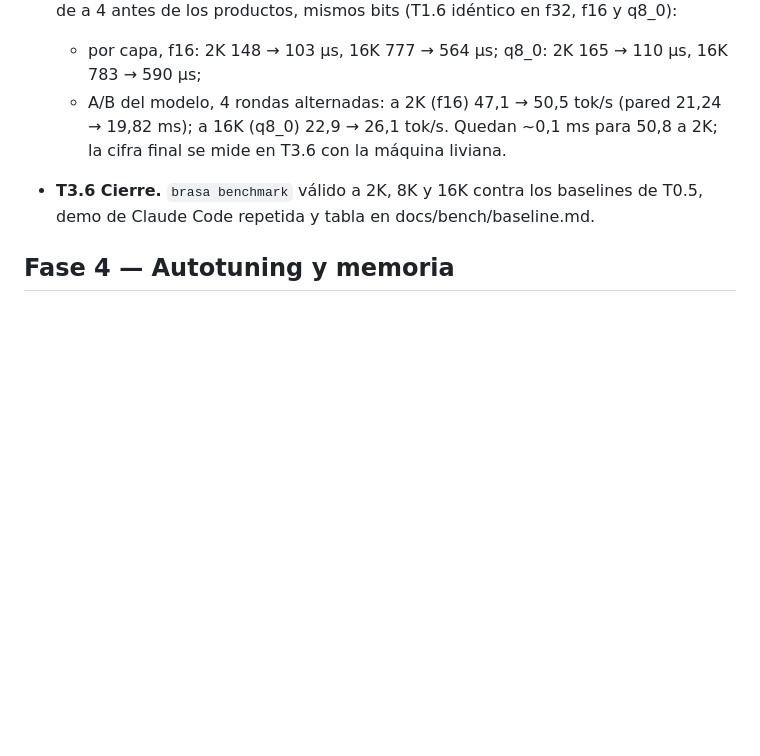
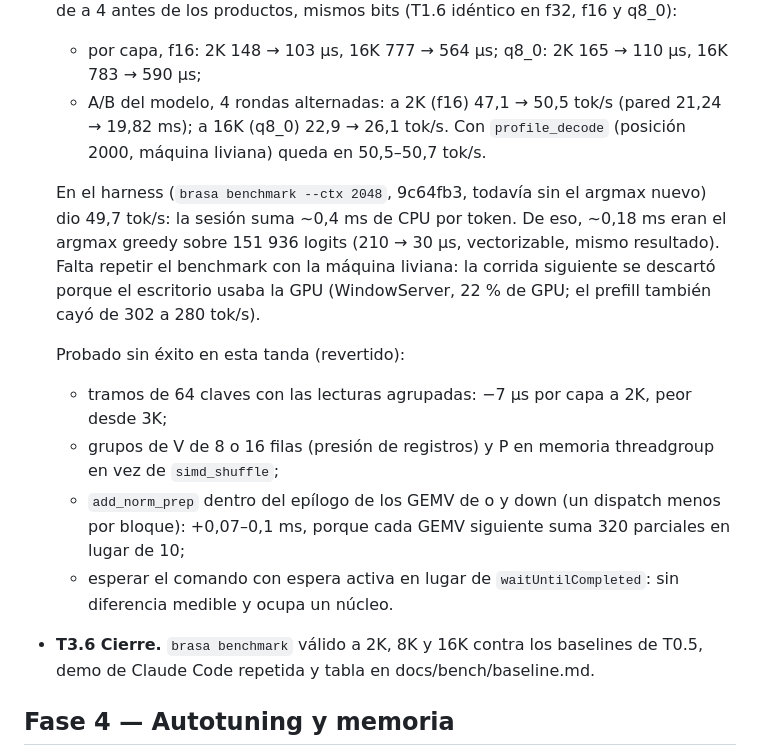
Before and after one commit to Lautaro005/brasa, a Markdown page: PLAN.md, the part around the change. GitHub-like rendering; blank space fills up the shorter version.

Commit message:
PLAN: estado de T3.5 tras la atención y el argmax
Co-Authored-By: Claude Opus 5.5 <noreply@anthropic.com>

```diff
--- a/PLAN.md
+++ b/PLAN.md
@@ -172,7 +172,22 @@ GEMM tiled 2,65 TFLOPS, `flash_attention` ~0,7 TFLOPS, `decode_attention_gqa` a
   - por capa, f16: 2K 148 → 103 µs, 16K 777 → 564 µs; q8_0: 2K 165 → 110 µs, 16K 783 → 590 µs;
   - A/B del modelo, 4 rondas alternadas: a 2K (f16) 47,1 → 50,5 tok/s (pared 21,24 → 19,82 ms);
     a 16K (q8_0) 22,9 → 26,1 tok/s.
-  Quedan ~0,1 ms para 50,8 a 2K; la cifra final se mide en T3.6 con la máquina liviana.
+  Con `profile_decode` (posición 2000, máquina liviana) queda en 50,5–50,7 tok/s.
+
+  En el harness (`brasa benchmark --ctx 2048`, 9c64fb3, todavía sin el argmax nuevo) dio 49,7 tok/s: la
+  sesión suma ~0,4 ms de CPU por token. De eso, ~0,18 ms eran el argmax greedy sobre 151 936
+  logits (210 → 30 µs, vectorizable, mismo resultado). Falta repetir el benchmark con la máquina
+  liviana: la corrida siguiente se descartó porque el escritorio usaba la GPU (WindowServer,
+  22 % de GPU; el prefill también cayó de 302 a 280 tok/s).
+
+  Probado sin éxito en esta tanda (revertido):
+  - tramos de 64 claves con las lecturas agrupadas: −7 µs por capa a 2K, peor desde 3K;
+  - grupos de V de 8 o 16 filas (presión de registros) y P en memoria threadgroup en vez de
+    `simd_shuffle`;
+  - `add_norm_prep` dentro del epílogo de los GEMV de o y down (un dispatch menos por bloque):
+    +0,07–0,1 ms, porque cada GEMV siguiente suma 320 parciales en lugar de 10;
+  - esperar el comando con espera activa en lugar de `waitUntilCompleted`: sin diferencia
+    medible y ocupa un núcleo.
 - **T3.6 Cierre.** `brasa benchmark` válido a 2K, 8K y 16K contra los baselines de T0.5, demo de
   Claude Code repetida y tabla en docs/bench/baseline.md.
 
```
